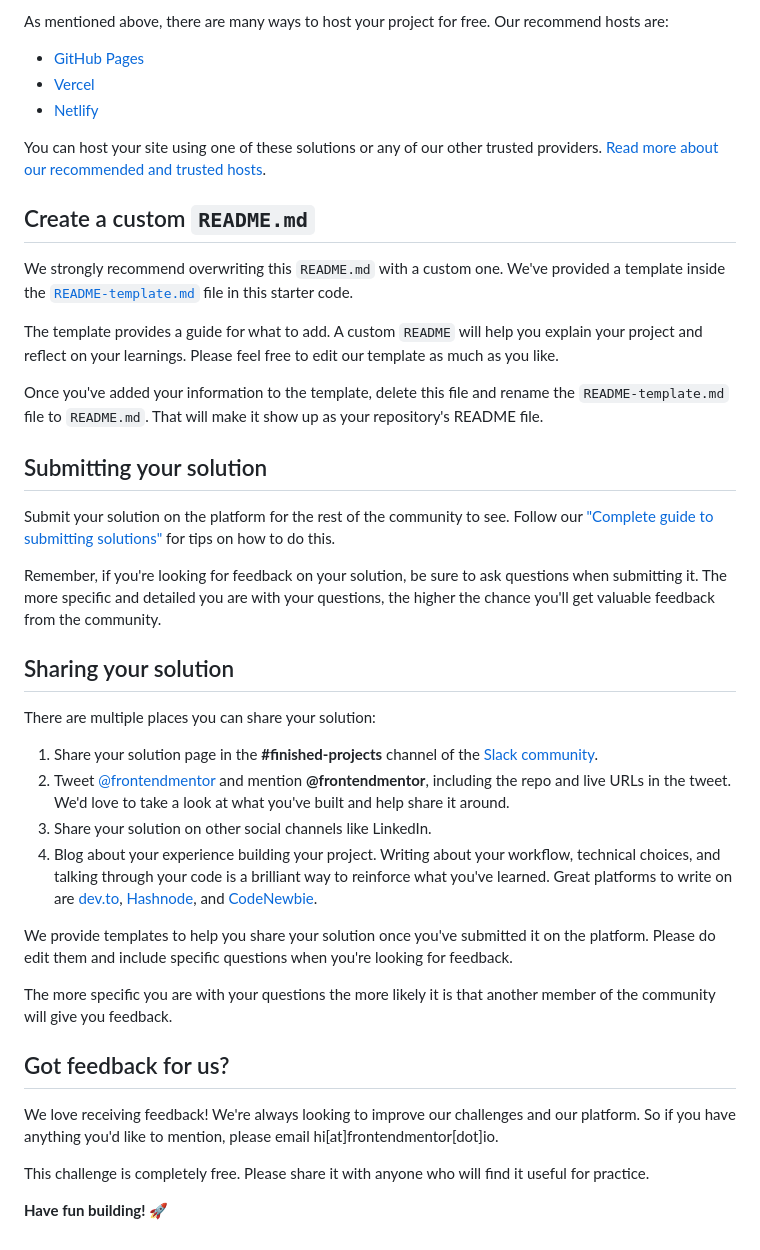
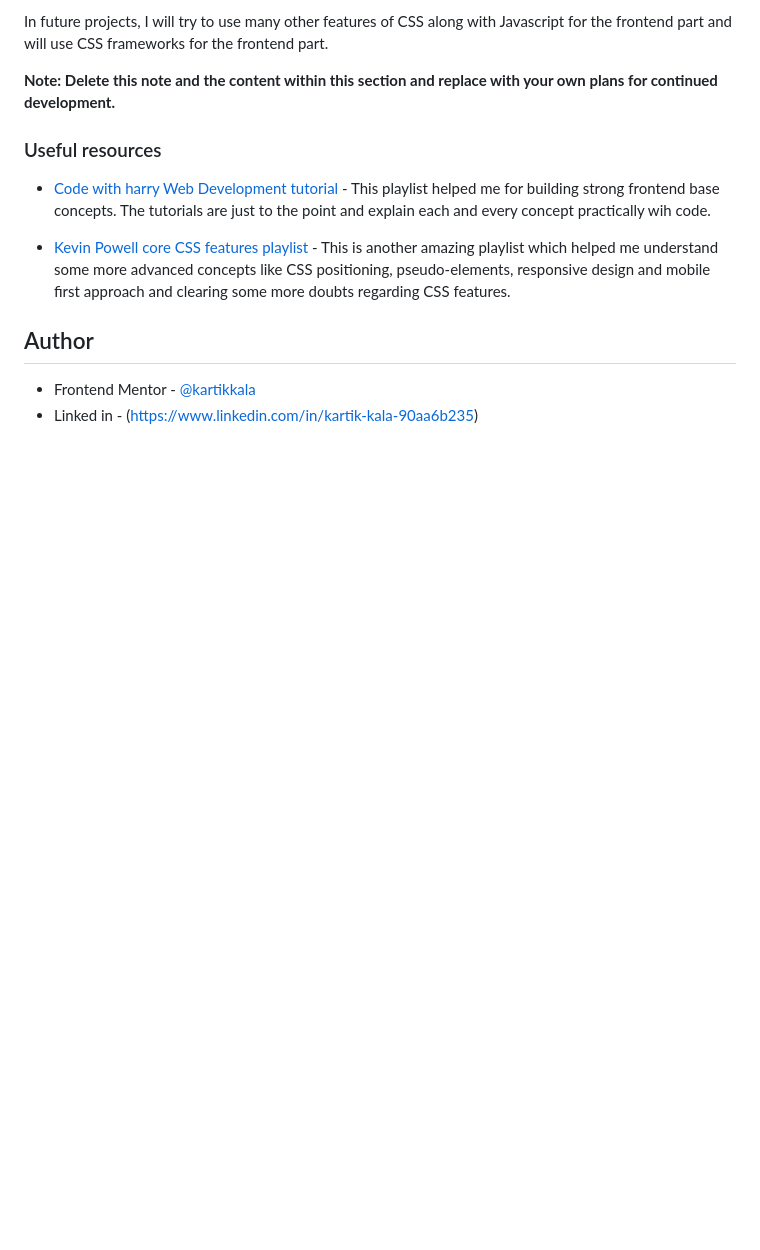
Before and after one commit to Kartikkala/Product_preview_card, a Markdown page: README.md, the part around the change printed below. Rendered like a GitHub page; blank space fills up the shorter version.

```diff
--- a/README.md
+++ b/README.md
@@ -50,43 +53,16 @@ Feel free to use any workflow that you feel comfortable with. Below is a suggest
 
-As mentioned above, there are many ways to host your project for free. Our recommend hosts are:
+In future projects, I will try to use many other features of CSS along with Javascript for the frontend part and will use CSS frameworks for the frontend part.
 
-- [GitHub Pages](https://pages.github.com/)
-- [Vercel](https://vercel.com/)
-- [Netlify](https://www.netlify.com/)
+**Note: Delete this note and the content within this section and replace with your own plans for continued development.**
 
-You can host your site using one of these solutions or any of our other trusted providers. [Read more about our recommended and trusted hosts](https://medium.com/frontend-mentor/frontend-mentor-trusted-hosting-providers-bf000dfebe).
+### Useful resources
 
-## Create a custom `README.md`
+- [Code with harry Web Development tutorial](https://youtube.com/playlist?list=PLu0W_9lII9agiCUZYRsvtGTXdxkzPyItg) - This playlist helped me for building strong frontend base concepts. The tutorials are just to the point and explain each and every concept practically wih code.
 
-We strongly recommend overwriting this `README.md` with a custom one. We've provided a template inside the [`README-template.md`](./README-template.md) file in this starter code.
+- [Kevin Powell core CSS features playlist](https://youtube.com/playlist?list=PL4-IK0AVhVjP27yZLwW-gkPggRps0CCnP) - This is another amazing playlist which helped me understand some more advanced concepts like CSS positioning, pseudo-elements, responsive design and mobile first approach and clearing some more doubts regarding CSS features.
 
-The template provides a guide for what to add. A custom `README` will help you explain your project and reflect on your learnings. Please feel free to edit our template as much as you like.
 
-Once you've added your information to the template, delete this file and rename the `README-template.md` file to `README.md`. That will make it show up as your repository's README file.
+## Author
 
-## Submitting your solution
-
-Submit your solution on the platform for the rest of the community to see. Follow our ["Complete guide to submitting solutions"](https://medium.com/frontend-mentor/a-complete-guide-to-submitting-solutions-on-frontend-mentor-ac6384162248) for tips on how to do this.
-
-Remember, if you're looking for feedback on your solution, be sure to ask questions when submitting it. The more specific and detailed you are with your questions, the higher the chance you'll get valuable feedback from the community.
-
-## Sharing your solution
-
-There are multiple places you can share your solution:
-
-1. Share your solution page in the **#finished-projects** channel of the [Slack community](https://www.frontendmentor.io/slack).
-2. Tweet [@frontendmentor](https://twitter.com/frontendmentor) and mention **@frontendmentor**, including the repo and live URLs in the tweet. We'd love to take a look at what you've built and help share it around.
-3. Share your solution on other social channels like LinkedIn.
-4. Blog about your experience building your project. Writing about your workflow, technical choices, and talking through your code is a brilliant way to reinforce what you've learned. Great platforms to write on are [dev.to](https://dev.to/), [Hashnode](https://hashnode.com/), and [CodeNewbie](https://community.codenewbie.org/).
-
-We provide templates to help you share your solution once you've submitted it on the platform. Please do edit them and include specific questions when you're looking for feedback.
-
-The more specific you are with your questions the more likely it is that another member of the community will give you feedback.
-
-## Got feedback for us?
-
-We love receiving feedback! We're always looking to improve our challenges and our platform. So if you have anything you'd like to mention, please email hi[at]frontendmentor[dot]io.
-
-This challenge is completely free. Please share it with anyone who will find it useful for practice.
-
-**Have fun building!** 🚀
+- Frontend Mentor - [@kartikkala](https://www.frontendmentor.io/profile/Kartikkala)
+- Linked in - (https://www.linkedin.com/in/kartik-kala-90aa6b235)
```
Also changed, not shown: other parts of README.md (+31 -28 lines), README-template.md (deleted, +0 -111 lines), images/webpage_ss.png (added).
